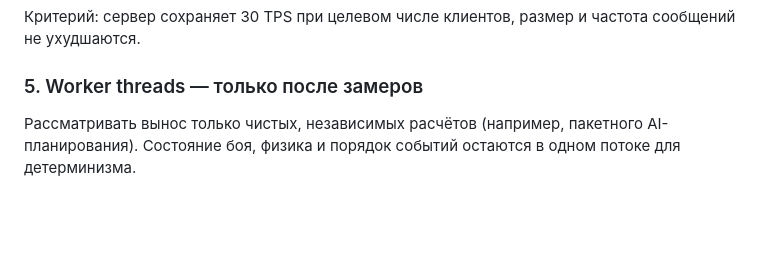
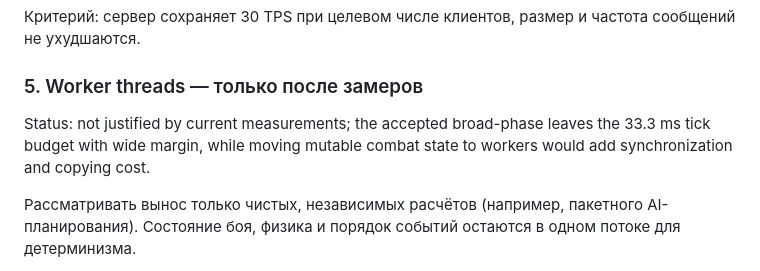
Before and after one commit to sauvingnon/tanks_battle, a Markdown page: SERVER_PERFORMANCE_PLAN.md, the part around the change. Drawn GitHub-style; blank space fills up the shorter version.

Commit message:
docs: close worker thread evaluation

```diff
--- a/SERVER_PERFORMANCE_PLAN.md
+++ b/SERVER_PERFORMANCE_PLAN.md
@@ -53,6 +53,8 @@ Measured result: `bench:snapshots` total p95 was 0.073/0.112/0.228/0.244 ms for
 
 ### 5. Worker threads — только после замеров
 
+Status: not justified by current measurements; the accepted broad-phase leaves the 33.3 ms tick budget with wide margin, while moving mutable combat state to workers would add synchronization and copying cost.
+
 Рассматривать вынос только чистых, независимых расчётов (например, пакетного AI-планирования). Состояние боя, физика и порядок событий остаются в одном потоке для детерминизма.
 
 Критерий: worker даёт измеримое снижение p95/p99 с учётом стоимости копирования данных и не создаёт рассинхронизаций.
```
